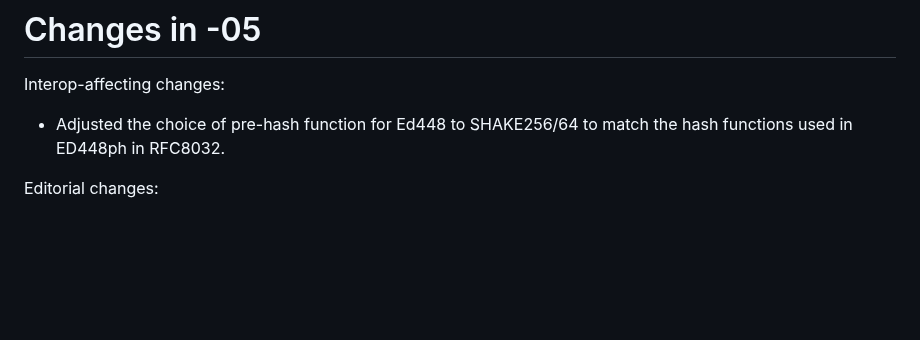
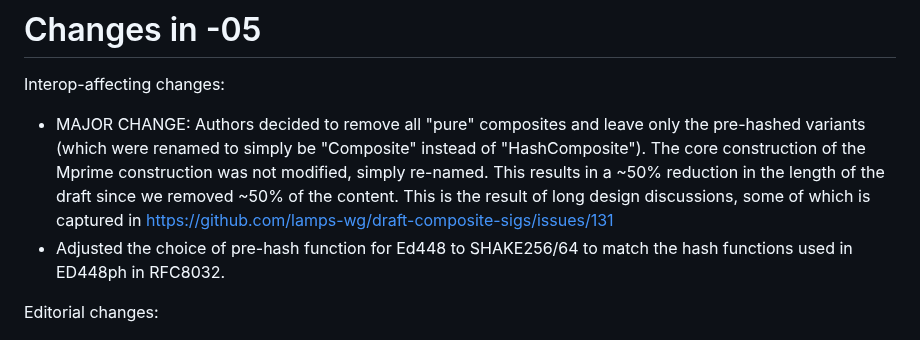
Before and after one commit to lamps-wg/draft-composite-sigs, a Markdown page: draft-ietf-lamps-pq-composite-sigs.md, the part around the change. Drawn GitHub-style; blank space fills up the shorter version.

Commit message:
Added a changelog note about removing half the combinations

```diff
--- a/draft-ietf-lamps-pq-composite-sigs.md
+++ b/draft-ietf-lamps-pq-composite-sigs.md
@@ -188,6 +188,7 @@ This document defines combinations of ML-DSA [FIPS.204] in hybrid with tradition
 
 Interop-affecting changes:
 
+* MAJOR CHANGE: Authors decided to remove all "pure" composites and leave only the pre-hashed variants (which were renamed to simply be "Composite" instead of "HashComposite"). The core construction of the Mprime construction was not modified, simply re-named. This results in a ~50% reduction in the length of the draft since we removed ~50% of the content. This is the result of long design discussions, some of which is captured in https://github.com/lamps-wg/draft-composite-sigs/issues/131
 * Adjusted the choice of pre-hash function for Ed448 to SHAKE256/64 to match the hash functions used in ED448ph in RFC8032.
 
 Editorial changes:
```
